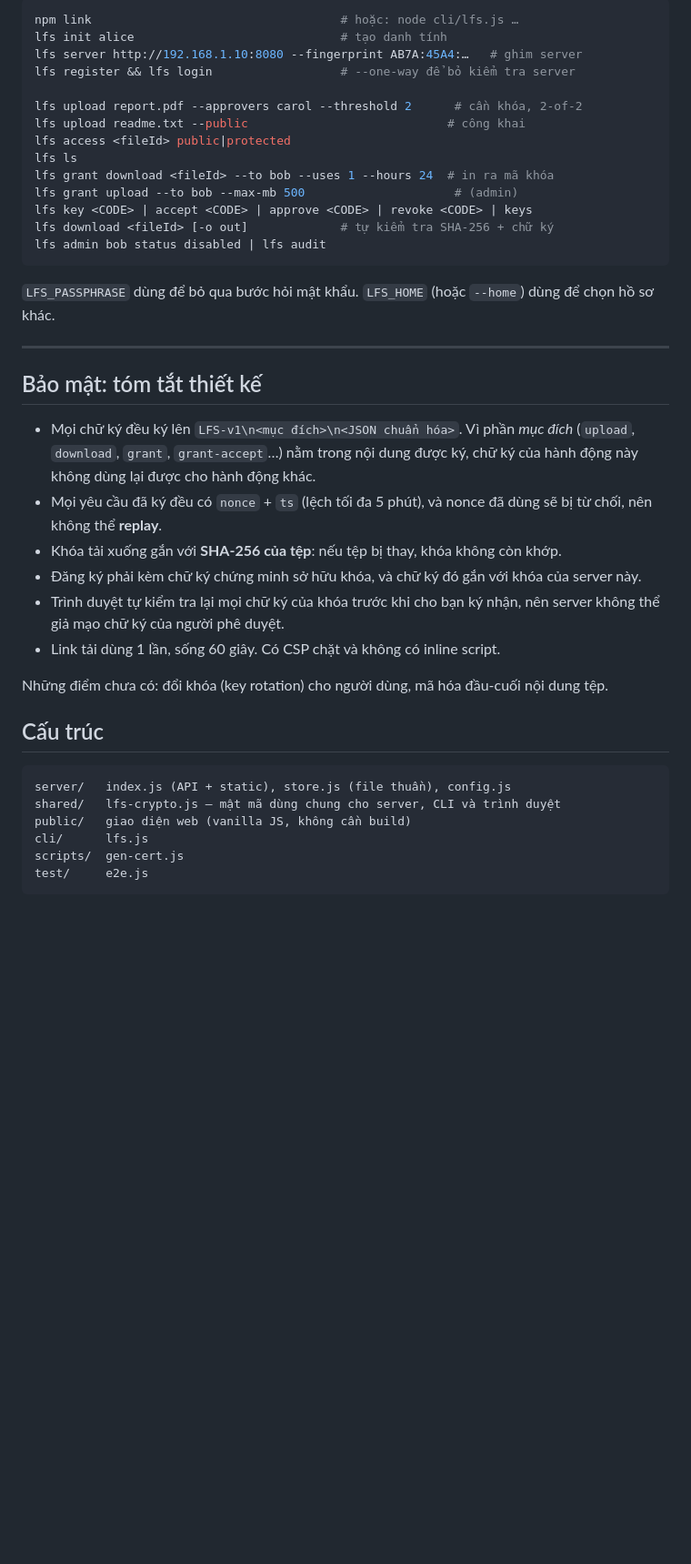
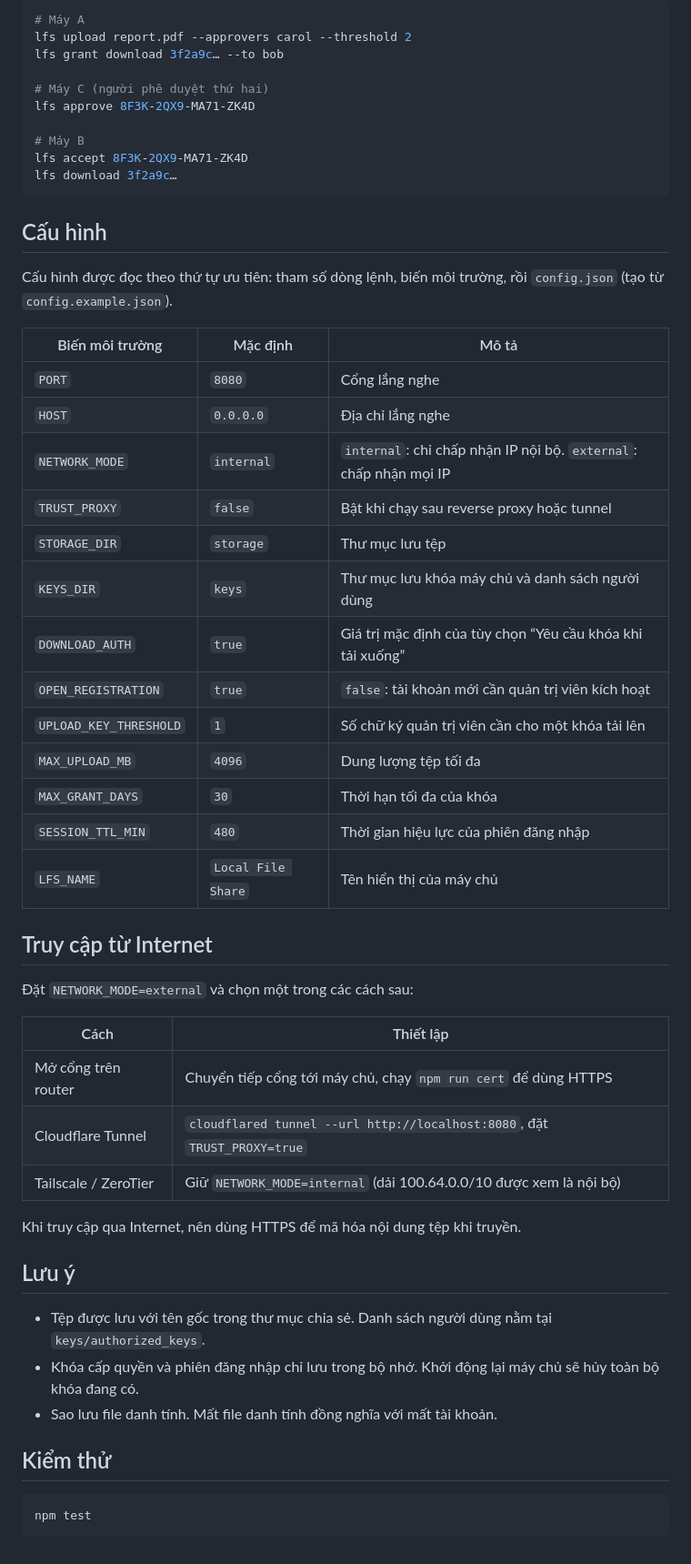
Before and after one commit to Jaycelation/LFS, a Markdown page: README.md, the part around one of its changes. Shown at 91% size. Rendered like a GitHub page; blank space fills up the shorter version.

````diff
--- a/README.md
+++ b/README.md
@@ -108,43 +140,57 @@ Tính toàn vẹn và quyền truy cập được bảo vệ bằng chữ ký, k
 
 ```bash
-npm link                                   # hoặc: node cli/lfs.js …
-lfs init alice                             # tạo danh tính
-lfs server http://192.168.1.10:8080 --fingerprint AB7A:45A4:…   # ghim server
-lfs register && lfs login                  # --one-way để bỏ kiểm tra server
+# Máy A
+lfs upload report.pdf --approvers carol --threshold 2
+lfs grant download 3f2a9c… --to bob
 
-lfs upload report.pdf --approvers carol --threshold 2      # cần khóa, 2-of-2
-lfs upload readme.txt --public                            # công khai
-lfs access <fileId> public|protected
-lfs ls
-lfs grant download <fileId> --to bob --uses 1 --hours 24  # in ra mã khóa
-lfs grant upload --to bob --max-mb 500                     # (admin)
-lfs key <CODE> | accept <CODE> | approve <CODE> | revoke <CODE> | keys
-lfs download <fileId> [-o out]             # tự kiểm tra SHA-256 + chữ ký
-lfs admin bob status disabled | lfs audit
+# Máy C (người phê duyệt thứ hai)
+lfs approve 8F3K-2QX9-MA71-ZK4D
+
+# Máy B
+lfs accept 8F3K-2QX9-MA71-ZK4D
+lfs download 3f2a9c…
 ```
 
-`LFS_PASSPHRASE` dùng để bỏ qua bước hỏi mật khẩu. `LFS_HOME` (hoặc `--home`) dùng để chọn hồ sơ khác.
+## Cấu hình
 
----
+Cấu hình được đọc theo thứ tự ưu tiên: tham số dòng lệnh, biến môi trường, rồi `config.json` (tạo từ `config.example.json`).
 
-## Bảo mật: tóm tắt thiết kế
+| Biến môi trường | Mặc định | Mô tả |
+|---|---|---|
+| `PORT` | `8080` | Cổng lắng nghe |
+| `HOST` | `0.0.0.0` | Địa chỉ lắng nghe |
+| `NETWORK_MODE` | `internal` | `internal`: chỉ chấp nhận IP nội bộ. `external`: chấp nhận mọi IP |
+| `TRUST_PROXY` | `false` | Bật khi chạy sau reverse proxy hoặc tunnel |
+| `STORAGE_DIR` | `storage` | Thư mục lưu tệp |
+| `KEYS_DIR` | `keys` | Thư mục lưu khóa máy chủ và danh sách người dùng |
+| `DOWNLOAD_AUTH` | `true` | Giá trị mặc định của tùy chọn “Yêu cầu khóa khi tải xuống” |
+| `OPEN_REGISTRATION` | `true` | `false`: tài khoản mới cần quản trị viên kích hoạt |
+| `UPLOAD_KEY_THRESHOLD` | `1` | Số chữ ký quản trị viên cần cho một khóa tải lên |
+| `MAX_UPLOAD_MB` | `4096` | Dung lượng tệp tối đa |
+| `MAX_GRANT_DAYS` | `30` | Thời hạn tối đa của khóa |
+| `SESSION_TTL_MIN` | `480` | Thời gian hiệu lực của phiên đăng nhập |
+| `LFS_NAME` | `Local File Share` | Tên hiển thị của máy chủ |
 
-- Mọi chữ ký đều ký lên `LFS-v1\n<mục đích>\n<JSON chuẩn hóa>`. Vì phần *mục đích* (`upload`, `download`, `grant`, `grant-accept`…) nằm trong nội dung được ký, chữ ký của hành động này không dùng lại được cho hành động khác.
-- Mọi yêu cầu đã ký đều có `nonce` + `ts` (lệch tối đa 5 phút), và nonce đã dùng sẽ bị từ chối, nên không thể **replay**.
-- Khóa tải xuống gắn với **SHA-256 của tệp**: nếu tệp bị thay, khóa không còn khớp.
-- Đăng ký phải kèm chữ ký chứng minh sở hữu khóa, và chữ ký đó gắn với khóa của server này.
-- Trình duyệt tự kiểm tra lại mọi chữ ký của khóa trước khi cho bạn ký nhận, nên server không thể giả mạo chữ ký của người phê duyệt.
-- Link tải dùng 1 lần, sống 60 giây. Có CSP chặt và không có inline script.
+## Truy cập từ Internet
 
-Những điểm chưa có: đổi khóa (key rotation) cho người dùng, mã hóa đầu-cuối nội dung tệp.
+Đặt `NETWORK_MODE=external` và chọn một trong các cách sau:
 
-## Cấu trúc
+| Cách | Thiết lập |
+|---|---|
+| Mở cổng trên router | Chuyển tiếp cổng tới máy chủ, chạy `npm run cert` để dùng HTTPS |
+| Cloudflare Tunnel | `cloudflared tunnel --url http://localhost:8080`, đặt `TRUST_PROXY=true` |
+| Tailscale / ZeroTier | Giữ `NETWORK_MODE=internal` (dải 100.64.0.0/10 được xem là nội bộ) |
 
+Khi truy cập qua Internet, nên dùng HTTPS để mã hóa nội dung tệp khi truyền.
+
+## Lưu ý
+
+- Tệp được lưu với tên gốc trong thư mục chia sẻ. Danh sách người dùng nằm tại `keys/authorized_keys`.
+- Khóa cấp quyền và phiên đăng nhập chỉ lưu trong bộ nhớ. Khởi động lại máy chủ sẽ hủy toàn bộ khóa đang có.
+- Sao lưu file danh tính. Mất file danh tính đồng nghĩa với mất tài khoản.
+
+## Kiểm thử
+
+```bash
+npm test
 ```
-server/   index.js (API + static), store.js (file thuần), config.js
-shared/   lfs-crypto.js — mật mã dùng chung cho server, CLI và trình duyệt
-public/   giao diện web (vanilla JS, không cần build)
-cli/      lfs.js
-scripts/  gen-cert.js
-test/     e2e.js
-```
````
Also changed, not shown: other parts of README.md (+113 -81 lines).
